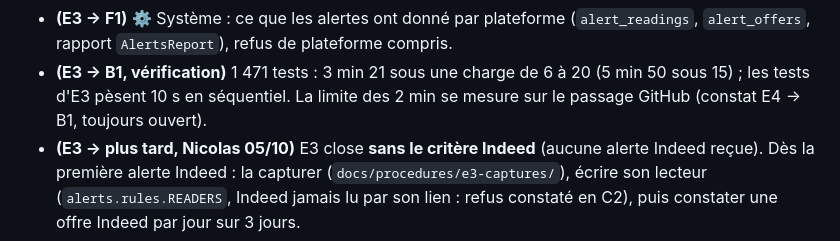
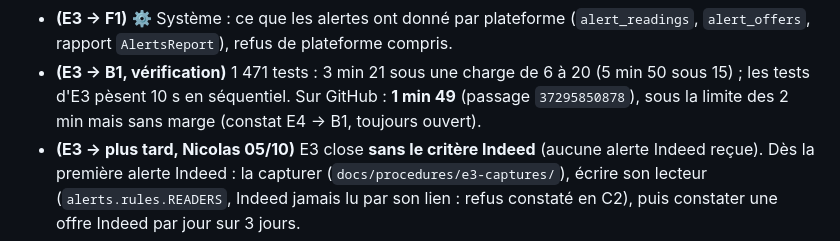
Before and after one commit to nicolasbour2018-dot/Rocky_assistant_job, a Markdown page: docs/rocky-refonte-plan-v2.md, the part around the change. Drawn GitHub-style.

```diff
--- a/docs/rocky-refonte-plan-v2.md
+++ b/docs/rocky-refonte-plan-v2.md
@@ -694,7 +694,7 @@ Ne comparer des périodes qu'une fois dénominateurs et qualité des événement
 - **(E3 → F1)** ⚙️ Système : ce que les alertes ont donné par plateforme (`alert_readings`, `alert_offers`, rapport
   `AlertsReport`), refus de plateforme compris.
 - **(E3 → B1, vérification)** 1 471 tests : 3 min 21 sous une charge de 6 à 20 (5 min 50 sous 15) ; les tests d'E3 pèsent
-  10 s en séquentiel. La limite des 2 min se mesure sur le passage GitHub (constat E4 → B1, toujours ouvert).
+  10 s en séquentiel. Sur GitHub : **1 min 49** (passage `37295850878`), sous la limite des 2 min mais sans marge (constat E4 → B1, toujours ouvert).
 - **(E3 → plus tard, Nicolas 05/10)** E3 close **sans le critère Indeed** (aucune alerte Indeed reçue). Dès la première
   alerte Indeed : la capturer (`docs/procedures/e3-captures/`), écrire son lecteur (`alerts.rules.READERS`, Indeed jamais
   lu par son lien : refus constaté en C2), puis constater une offre Indeed par jour sur 3 jours.
```
Also changed, not shown: docs/decisions/E3-alertes.md (+1 -1 lines).
